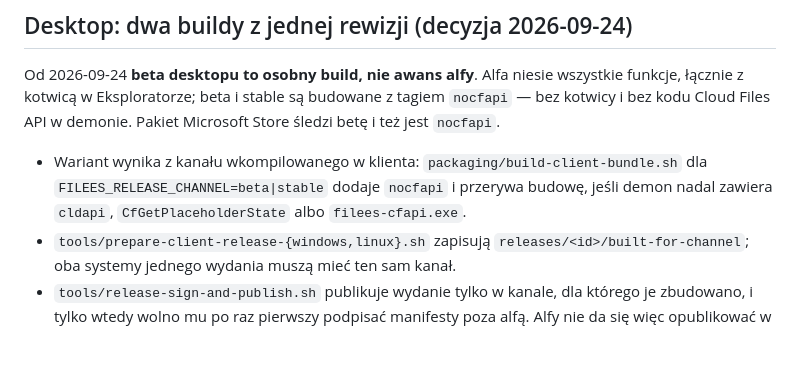
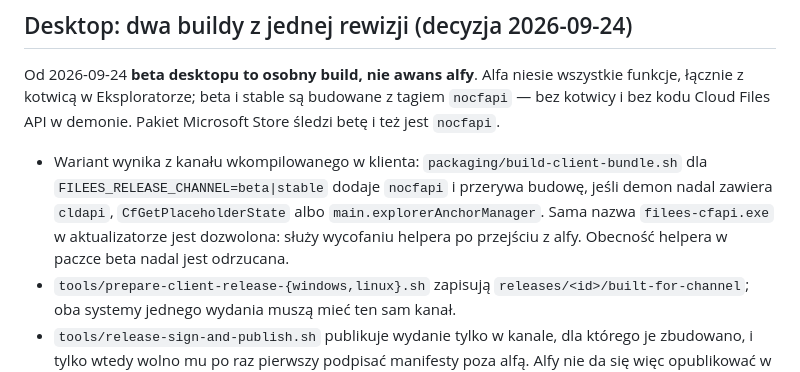
Before and after one commit to Zaytzew/FileES, a Markdown page: tools/RELEASE_CHANNELS.md, the part around the change. Rendered like a GitHub page; blank space fills up the shorter version.

Commit message:
Sync SVN r1758
tools/RELEASE_CHANNELS.md

git-svn-id: svn://cloud.atmprojekt.pl/SYNCSHARE@1758 cbaec37a-768d-fe46-bd9d-fe81d328dd58

```diff
--- a/tools/RELEASE_CHANNELS.md
+++ b/tools/RELEASE_CHANNELS.md
@@ -31,7 +31,9 @@ demonie. Pakiet Microsoft Store śledzi betę i też jest `nocfapi`.
 - Wariant wynika z kanału wkompilowanego w klienta:
   `packaging/build-client-bundle.sh` dla `FILEES_RELEASE_CHANNEL=beta|stable`
   dodaje `nocfapi` i przerywa budowę, jeśli demon nadal zawiera `cldapi`,
-  `CfGetPlaceholderState` albo `filees-cfapi.exe`.
+  `CfGetPlaceholderState` albo `main.explorerAnchorManager`. Sama nazwa
+  `filees-cfapi.exe` w aktualizatorze jest dozwolona: służy wycofaniu helpera
+  po przejściu z alfy. Obecność helpera w paczce beta nadal jest odrzucana.
 - `tools/prepare-client-release-{windows,linux}.sh` zapisują
   `releases/<id>/built-for-channel`; oba systemy jednego wydania muszą mieć
   ten sam kanał.
```
